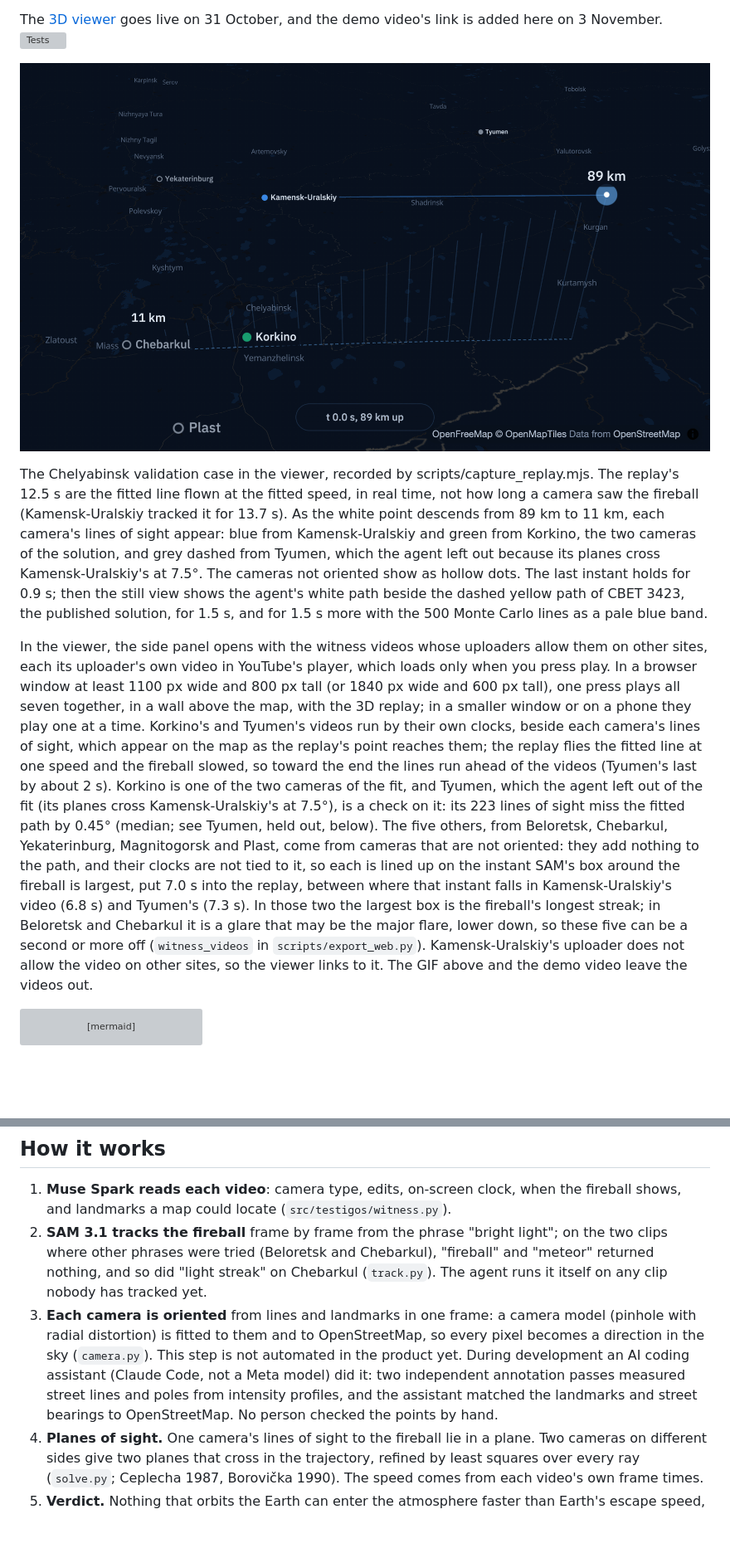
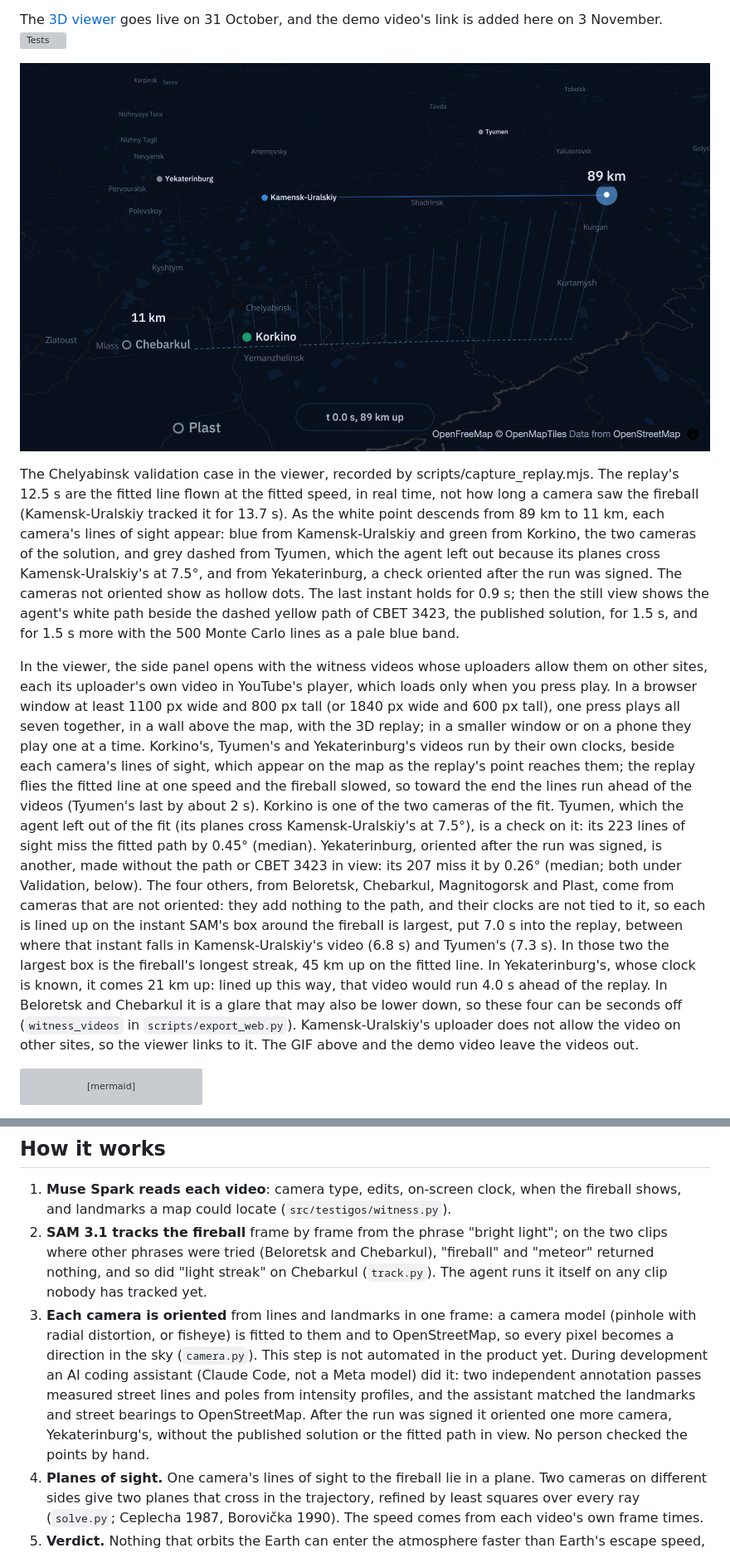
Before and after one commit to sadiadvertising-ship-it/testigos-del-bolido, a Markdown page: README.md, 2 parts joined by grey strips. Shown at 83% size. Rendered like a GitHub page; pictures changed too: docs/replay.gif; blank space fills up the shorter version; grey boxes are pictures that could not be loaded.

````diff
--- a/README.md
+++ b/README.md
@@ -13,31 +13,35 @@ something), and its orientation and trajectory steps have only been tested by da
 The [3D viewer](https://sadiadvertising-ship-it.github.io/testigos-del-bolido/) goes live on 31 October, and the demo
 video's link is added here on 3 November. [![Tests](https://github.com/sadiadvertising-ship-it/testigos-del-bolido/actions/workflows/tests.yml/badge.svg)](https://github.com/sadiadvertising-ship-it/testigos-del-bolido/actions/workflows/tests.yml)
 
-[![Replay of the Chelyabinsk fireball on a dark 3D map. A white point flies the agent's fitted line from 89 km down to 11 km, with its time and height in a readout, while lines of sight appear: blue from Kamensk-Uralskiy, green from Korkino, and grey dashed from Tyumen, which was left out. Then the still view: the white path beside the dashed yellow path published in CBET 3423, first alone, then over a pale blue band of 500 Monte Carlo lines](docs/replay.gif)](https://sadiadvertising-ship-it.github.io/testigos-del-bolido/)
+[![Replay of the Chelyabinsk fireball on a dark 3D map. A white point flies the agent's fitted line from 89 km down to 11 km, with its time and height in a readout, while lines of sight appear: blue from Kamensk-Uralskiy, green from Korkino, and grey dashed from Tyumen, which was left out, and from Yekaterinburg, a check oriented after the run. Then the still view: the white path beside the dashed yellow path published in CBET 3423, first alone, then over a pale blue band of 500 Monte Carlo lines](docs/replay.gif)](https://sadiadvertising-ship-it.github.io/testigos-del-bolido/)
 
 The Chelyabinsk validation case in the viewer, recorded by scripts/capture_replay.mjs. The replay's 12.5 s are the
 fitted line flown at the fitted speed, in real time, not how long a camera saw the fireball (Kamensk-Uralskiy tracked it
 for 13.7 s). As the white point descends from 89 km to 11 km, each camera's lines of sight appear: blue from
 Kamensk-Uralskiy and green from Korkino, the two cameras of the solution, and grey dashed from Tyumen, which the agent
-left out because its planes cross Kamensk-Uralskiy's at 7.5°. The cameras not oriented show as hollow dots. The last
-instant holds for 0.9 s; then the still view shows the agent's white path beside the dashed yellow path of CBET 3423,
-the published solution, for 1.5 s, and for 1.5 s more with the 500 Monte Carlo lines as a pale blue band.
+left out because its planes cross Kamensk-Uralskiy's at 7.5°, and from Yekaterinburg, a check oriented after the run was
+signed. The cameras not oriented show as hollow dots. The last instant holds for 0.9 s; then the still view shows the
+agent's white path beside the dashed yellow path of CBET 3423, the published solution, for 1.5 s, and for 1.5 s more
+with the 500 Monte Carlo lines as a pale blue band.
 
 In the viewer, the side panel opens with the witness videos whose uploaders allow them on other sites, each its
 uploader's own video in YouTube's player, which loads only when you press play. In a browser window at least 1100 px
 wide and 800 px tall (or 1840 px wide and 600 px tall), one press plays all seven together, in a wall above the map,
-with the 3D replay; in a smaller window or on a phone they play one at a time. Korkino's and Tyumen's videos run by
-their own clocks, beside each camera's lines of sight, which appear on the map as the replay's point reaches them; the
-replay flies the fitted line at one speed and the fireball slowed, so toward the end the lines run ahead of the videos
-(Tyumen's last by about 2 s). Korkino is one of the two cameras of the fit, and Tyumen, which the agent left out of the
-fit (its planes cross Kamensk-Uralskiy's at 7.5°), is a check on it: its 223 lines of sight miss the fitted path by
-0.45° (median; see Tyumen, held out, below). The five others, from Beloretsk, Chebarkul, Yekaterinburg, Magnitogorsk and
-Plast, come from cameras that are not oriented: they add nothing to the path, and their clocks are not tied to it, so
-each is lined up on the instant SAM's box around the fireball is largest, put 7.0 s into the replay, between where that
-instant falls in Kamensk-Uralskiy's video (6.8 s) and Tyumen's (7.3 s). In those two the largest box is the fireball's
-longest streak; in Beloretsk and Chebarkul it is a glare that may be the major flare, lower down, so these five can be a
-second or more off (`witness_videos` in `scripts/export_web.py`). Kamensk-Uralskiy's uploader does not allow the video
-on other sites, so the viewer links to it. The GIF above and the demo video leave the videos out.
+with the 3D replay; in a smaller window or on a phone they play one at a time. Korkino's, Tyumen's and Yekaterinburg's
+videos run by their own clocks, beside each camera's lines of sight, which appear on the map as the replay's point
+reaches them; the replay flies the fitted line at one speed and the fireball slowed, so toward the end the lines run
+ahead of the videos (Tyumen's last by about 2 s). Korkino is one of the two cameras of the fit. Tyumen, which the agent
+left out of the fit (its planes cross Kamensk-Uralskiy's at 7.5°), is a check on it: its 223 lines of sight miss the
+fitted path by 0.45° (median). Yekaterinburg, oriented after the run was signed, is another, made without the path or
+CBET 3423 in view: its 207 miss it by 0.26° (median; both under Validation, below). The four others, from Beloretsk,
+Chebarkul, Magnitogorsk and Plast, come from cameras that are not oriented: they add nothing to the path, and their
+clocks are not tied to it, so each is lined up on the instant SAM's box around the fireball is largest, put 7.0 s into
+the replay, between where that instant falls in Kamensk-Uralskiy's video (6.8 s) and Tyumen's (7.3 s). In those two the
+largest box is the fireball's longest streak, 45 km up on the fitted line. In Yekaterinburg's, whose clock is known, it
+comes 21 km up: lined up this way, that video would run 4.0 s ahead of the replay. In Beloretsk and Chebarkul it is a
+glare that may also be lower down, so these four can be seconds off (`witness_videos` in `scripts/export_web.py`).
+Kamensk-Uralskiy's uploader does not allow the video on other sites, so the viewer links to it. The GIF above and the
+demo video leave the videos out.
 
 ```mermaid
 flowchart TD
@@ -70,11 +74,12 @@ The 3D viewer runs from this repository: `python3 -m http.server -d web 8000`, t
 2. **SAM 3.1 tracks the fireball** frame by frame from the phrase "bright light"; on the two clips where other phrases
    were tried (Beloretsk and Chebarkul), "fireball" and "meteor" returned nothing, and so did "light streak" on
    Chebarkul (`track.py`). The agent runs it itself on any clip nobody has tracked yet.
-3. **Each camera is oriented** from lines and landmarks in one frame: a camera model (pinhole with radial distortion) is
-   fitted to them and to OpenStreetMap, so every pixel becomes a direction in the sky (`camera.py`). This step is not
-   automated in the product yet. During development an AI coding assistant (Claude Code, not a Meta model) did it: two
-   independent annotation passes measured street lines and poles from intensity profiles, and the assistant matched the
-   landmarks and street bearings to OpenStreetMap. No person checked the points by hand.
+3. **Each camera is oriented** from lines and landmarks in one frame: a camera model (pinhole with radial distortion, or
+   fisheye) is fitted to them and to OpenStreetMap, so every pixel becomes a direction in the sky (`camera.py`). This step
+   is not automated in the product yet. During development an AI coding assistant (Claude Code, not a Meta model) did it:
+   two independent annotation passes measured street lines and poles from intensity profiles, and the assistant matched
+   the landmarks and street bearings to OpenStreetMap. After the run was signed it oriented one more camera,
+   Yekaterinburg's, without the published solution or the fitted path in view. No person checked the points by hand.
 4. **Planes of sight.** One camera's lines of sight to the fireball lie in a plane. Two cameras on different sides give
    two planes that cross in the trajectory, refined by least squares over every ray (`solve.py`; Ceplecha 1987,
    Borovička 1990). The speed comes from each video's own frame times.
````
Also changed, not shown: other parts of README.md (+28 -10 lines), docs/method.md (+25 -1 lines), 12 other files.
